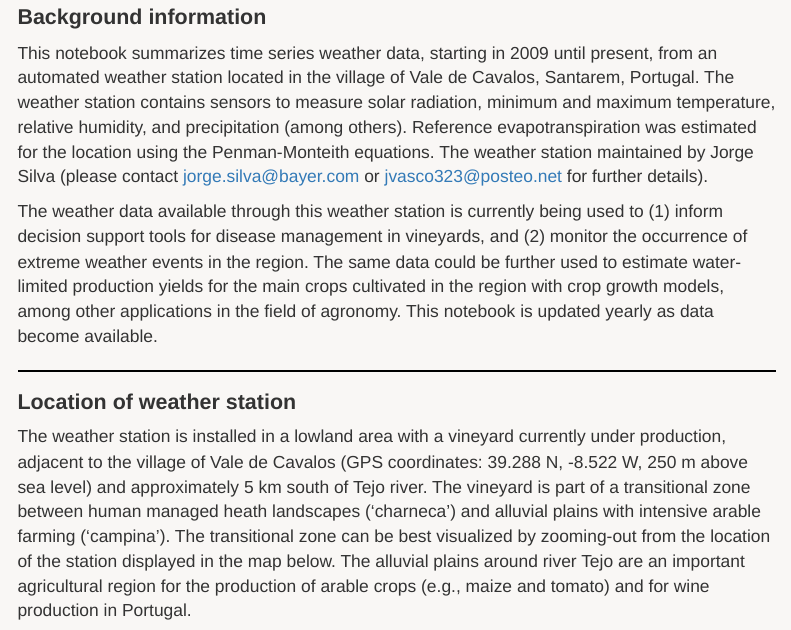
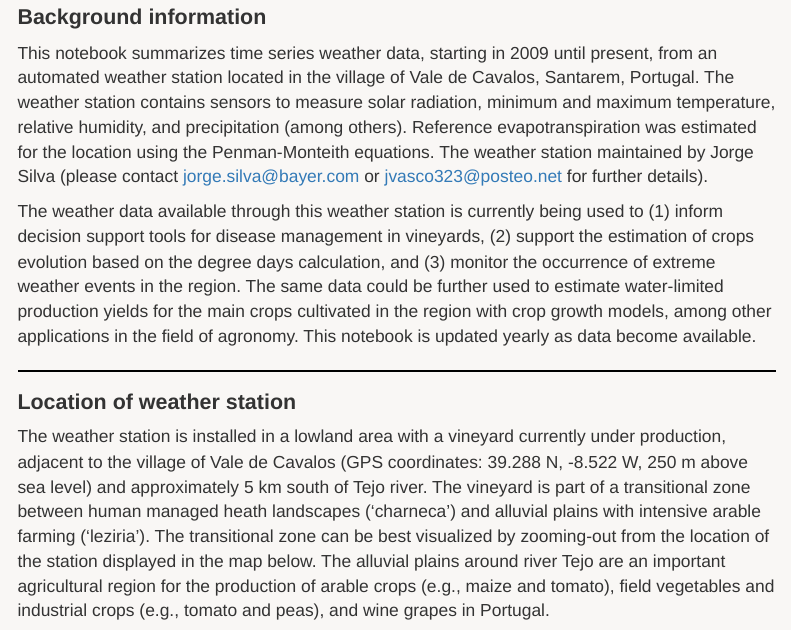
Before and after one commit to jvasco323/vale-de-cavalos-R, an R Markdown document (weather-data.Rmd): the page in a window 1100 px wide, from 140 px down. Rendered offline with R 4.5, knitr and Pandoc, with nearby package versions; some code elsewhere in the file could not run offline; menus at the side of the page are left out.

Commit message:
modifications

````diff
--- a/weather-data.Rmd
+++ b/weather-data.Rmd
@@ -41,12 +41,12 @@ invisible(lapply(packages, library, character.only = TRUE))
 
 This notebook summarizes time series weather data, starting in 2009 until present, from an automated weather station located in the village of Vale de Cavalos, Santarem, Portugal. The weather station contains sensors to measure solar radiation, minimum and maximum temperature, relative humidity, and precipitation (among others). Reference evapotranspiration was estimated for the location using the Penman-Monteith equations. The weather station maintained by Jorge Silva (please contact jorge.silva@bayer.com or jvasco323@posteo.net for further details).
 
-The weather data available through this weather station is currently being used to (1) inform decision support tools for disease management in vineyards, and (2) monitor the occurrence of extreme weather events in the region. The same data could be further used to estimate water-limited production yields for the main crops cultivated in the region with crop growth models, among other applications in the field of agronomy. This notebook is updated yearly as data become available.
+The weather data available through this weather station is currently being used to (1) inform decision support tools for disease management in vineyards, (2) support the estimation of crops evolution based on the degree days calculation, and (3) monitor the occurrence of extreme weather events in the region. The same data could be further used to estimate water-limited production yields for the main crops cultivated in the region with crop growth models, among other applications in the field of agronomy. This notebook is updated yearly as data become available.
 
 <hr style="border:1.5px solid black">
 # **Location of weather station**
 
-The weather station is installed in a lowland area with a vineyard currently under production, adjacent to the village of Vale de Cavalos (GPS coordinates: 39.288 N, -8.522 W, 250 m above sea level) and approximately 5 km south of Tejo river. The vineyard is part of a transitional zone between human managed heath landscapes ('charneca') and alluvial plains with intensive arable farming ('campina'). The transitional zone can be best visualized by zooming-out from the location of the station displayed in the map below. The alluvial plains around river Tejo are an important agricultural region for the production of arable crops (e.g., maize and tomato) and  for wine production in Portugal.
+The weather station is installed in a lowland area with a vineyard currently under production, adjacent to the village of Vale de Cavalos (GPS coordinates: 39.288 N, -8.522 W, 250 m above sea level) and approximately 5 km south of Tejo river. The vineyard is part of a transitional zone between human managed heath landscapes ('charneca') and alluvial plains with intensive arable farming ('leziria'). The transitional zone can be best visualized by zooming-out from the location of the station displayed in the map below. The alluvial plains around river Tejo are an important agricultural region for the production of arable crops (e.g., maize and tomato), field vegetables and industrial crops (e.g., tomato and peas), and wine grapes in Portugal.
 
 ```{r, echo=FALSE, fig.align="center", fig.height=2.75, out.width="100%"}
 location <- read.csv('D:/# Jvasco/Visualization/Vale de Cavalos/rmarkdown-weather/data/vale_de_cavalos.csv')
````
Also changed, not shown: weather-data.html.
